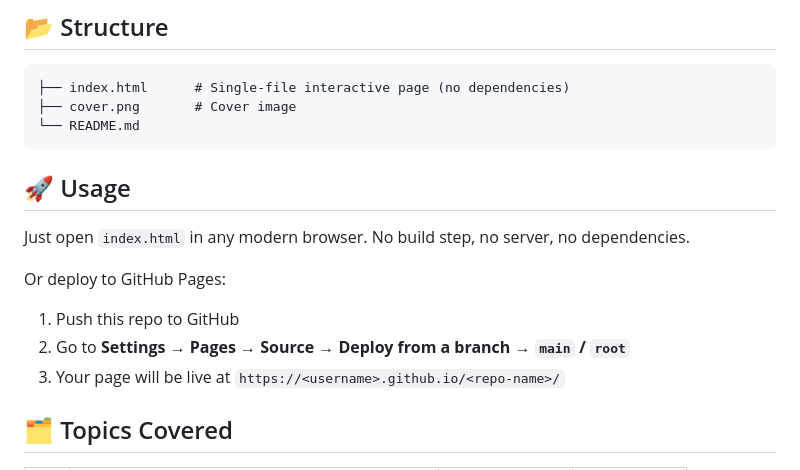
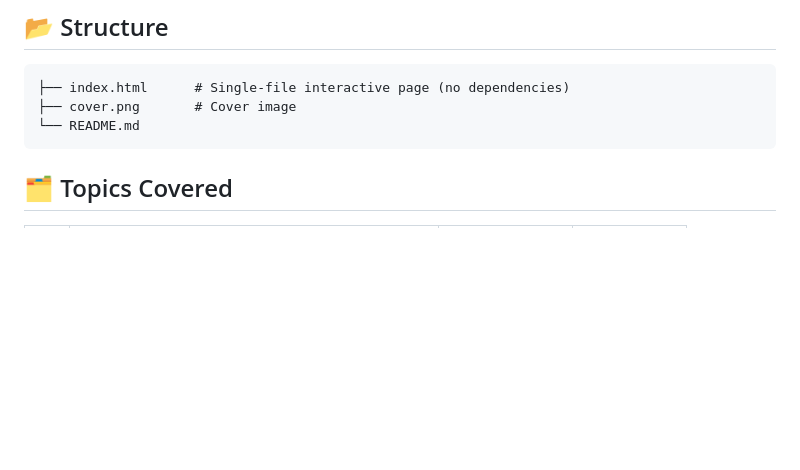
Before and after one commit to siryzhang/jensen-lex-324, a Markdown page: README.md, the part around one of its changes. Rendered like a GitHub page; blank space fills up the shorter version.

````diff
--- a/README.md
+++ b/README.md
@@ -22,16 +23,6 @@ An interactive web page that deconstructs the full 2-hour-23-minute conversation
 ├── cover.png       # Cover image
 └── README.md
 ```
-
-## 🚀 Usage
-
-Just open `index.html` in any modern browser. No build step, no server, no dependencies.
-
-Or deploy to GitHub Pages:
-
-1. Push this repo to GitHub
-2. Go to **Settings → Pages → Source → Deploy from a branch → `main` / `root`**
-3. Your page will be live at `https://<username>.github.io/<repo-name>/`
 
 ## 🗂 Topics Covered
 
````
Also changed, not shown: other parts of README.md (+2 -1 lines).
